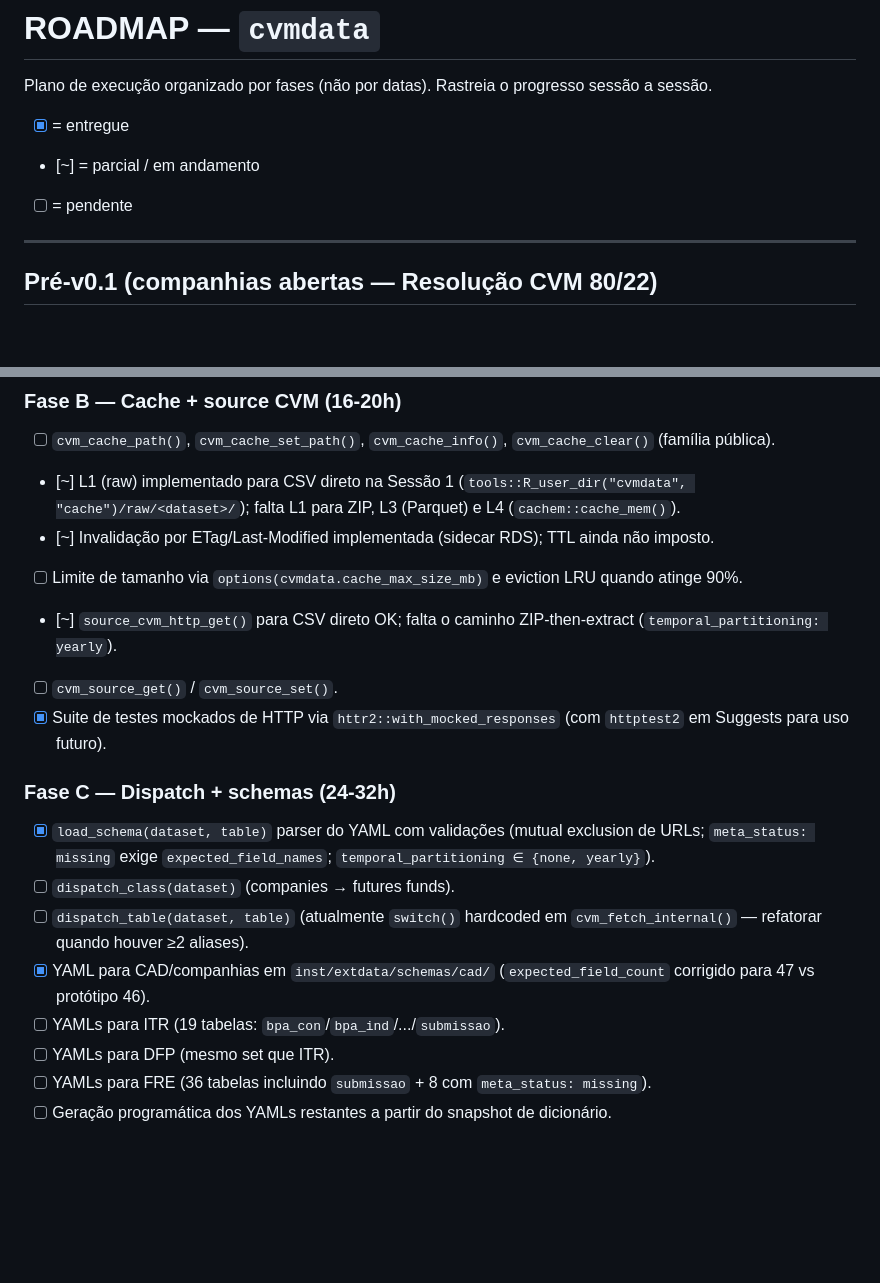
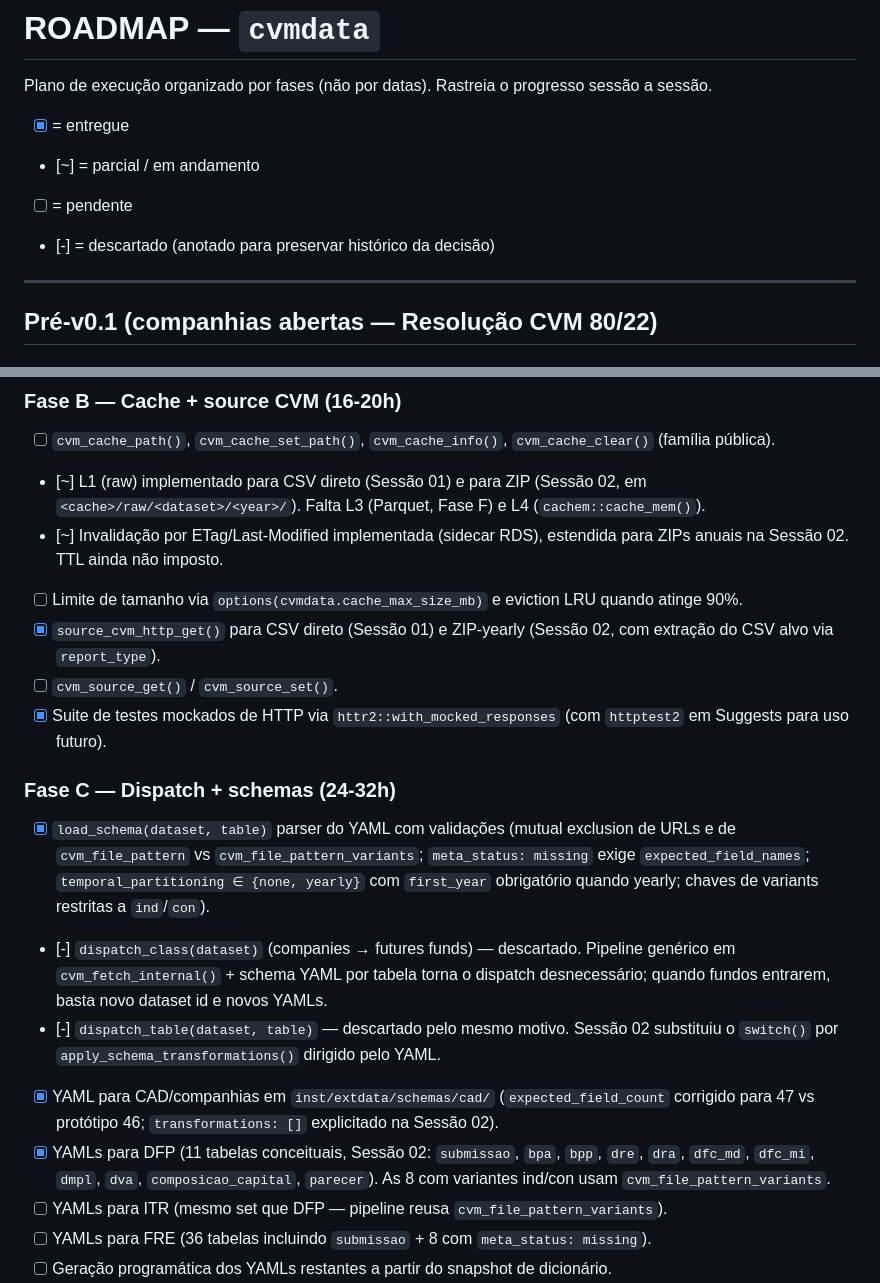
Before and after one commit to SidneyBissoli/cvmdata, a Markdown page: ROADMAP.md, 2 parts joined by grey strips. Rendered like a GitHub page; blank space fills up the shorter version.

```diff
--- a/ROADMAP.md
+++ b/ROADMAP.md
@@ -6,6 +6,7 @@ progresso sessão a sessão.
 - [x] = entregue
 - [~] = parcial / em andamento
 - [ ] = pendente
+- [-] = descartado (anotado para preservar histórico da decisão)
 
 ---
 
@@ -35,15 +36,15 @@ progresso sessão a sessão.
 
 - [ ] `cvm_cache_path()`, `cvm_cache_set_path()`, `cvm_cache_info()`,
   `cvm_cache_clear()` (família pública).
-- [~] L1 (raw) implementado para CSV direto na Sessão 1
-  (`tools::R_user_dir("cvmdata", "cache")/raw/<dataset>/`); falta
-  L1 para ZIP, L3 (Parquet) e L4 (`cachem::cache_mem()`).
-- [~] Invalidação por ETag/Last-Modified implementada (sidecar RDS);
-  TTL ainda não imposto.
+- [~] L1 (raw) implementado para CSV direto (Sessão 01) e para ZIP
+  (Sessão 02, em `<cache>/raw/<dataset>/<year>/`). Falta L3 (Parquet,
+  Fase F) e L4 (`cachem::cache_mem()`).
+- [~] Invalidação por ETag/Last-Modified implementada (sidecar RDS),
+  estendida para ZIPs anuais na Sessão 02. TTL ainda não imposto.
 - [ ] Limite de tamanho via `options(cvmdata.cache_max_size_mb)` e
   eviction LRU quando atinge 90%.
-- [~] `source_cvm_http_get()` para CSV direto OK; falta o caminho
-  ZIP-then-extract (`temporal_partitioning: yearly`).
+- [x] `source_cvm_http_get()` para CSV direto (Sessão 01) e ZIP-yearly
+  (Sessão 02, com extração do CSV alvo via `report_type`).
 - [ ] `cvm_source_get()` / `cvm_source_set()`.
 - [x] Suite de testes mockados de HTTP via
   `httr2::with_mocked_responses` (com `httptest2` em Suggests
@@ -52,16 +53,27 @@ progresso sessão a sessão.
 ### Fase C — Dispatch + schemas (24-32h)
 
 - [x] `load_schema(dataset, table)` parser do YAML com validações
-  (mutual exclusion de URLs; `meta_status: missing` exige
-  `expected_field_names`; `temporal_partitioning ∈ {none, yearly}`).
-- [ ] `dispatch_class(dataset)` (companies → futures funds).
-- [ ] `dispatch_table(dataset, table)` (atualmente `switch()`
-  hardcoded em `cvm_fetch_internal()` — refatorar quando houver
-  ≥2 aliases).
+  (mutual exclusion de URLs e de `cvm_file_pattern` vs
+  `cvm_file_pattern_variants`; `meta_status: missing` exige
+  `expected_field_names`; `temporal_partitioning ∈ {none, yearly}`
+  com `first_year` obrigatório quando yearly; chaves de variants
+  restritas a `ind`/`con`).
+- [-] `dispatch_class(dataset)` (companies → futures funds) — descartado.
+  Pipeline genérico em `cvm_fetch_internal()` + schema YAML por tabela
+  torna o dispatch desnecessário; quando fundos entrarem, basta novo
+  dataset id e novos YAMLs.
+- [-] `dispatch_table(dataset, table)` — descartado pelo mesmo motivo.
+  Sessão 02 substituiu o `switch()` por `apply_schema_transformations()`
+  dirigido pelo YAML.
 - [x] YAML para CAD/companhias em `inst/extdata/schemas/cad/`
-  (`expected_field_count` corrigido para 47 vs protótipo 46).
-- [ ] YAMLs para ITR (19 tabelas: `bpa_con`/`bpa_ind`/.../`submissao`).
-- [ ] YAMLs para DFP (mesmo set que ITR).
+  (`expected_field_count` corrigido para 47 vs protótipo 46;
+  `transformations: []` explicitado na Sessão 02).
+- [x] YAMLs para DFP (11 tabelas conceituais, Sessão 02:
+  `submissao`, `bpa`, `bpp`, `dre`, `dra`, `dfc_md`, `dfc_mi`,
+  `dmpl`, `dva`, `composicao_capital`, `parecer`). As 8 com variantes
+  ind/con usam `cvm_file_pattern_variants`.
+- [ ] YAMLs para ITR (mesmo set que DFP — pipeline reusa
+  `cvm_file_pattern_variants`).
 - [ ] YAMLs para FRE (36 tabelas incluindo `submissao` + 8 com
   `meta_status: missing`).
 - [ ] Geração programática dos YAMLs restantes a partir do snapshot
```
Also changed, not shown: other parts of ROADMAP.md (+61 -35 lines).
